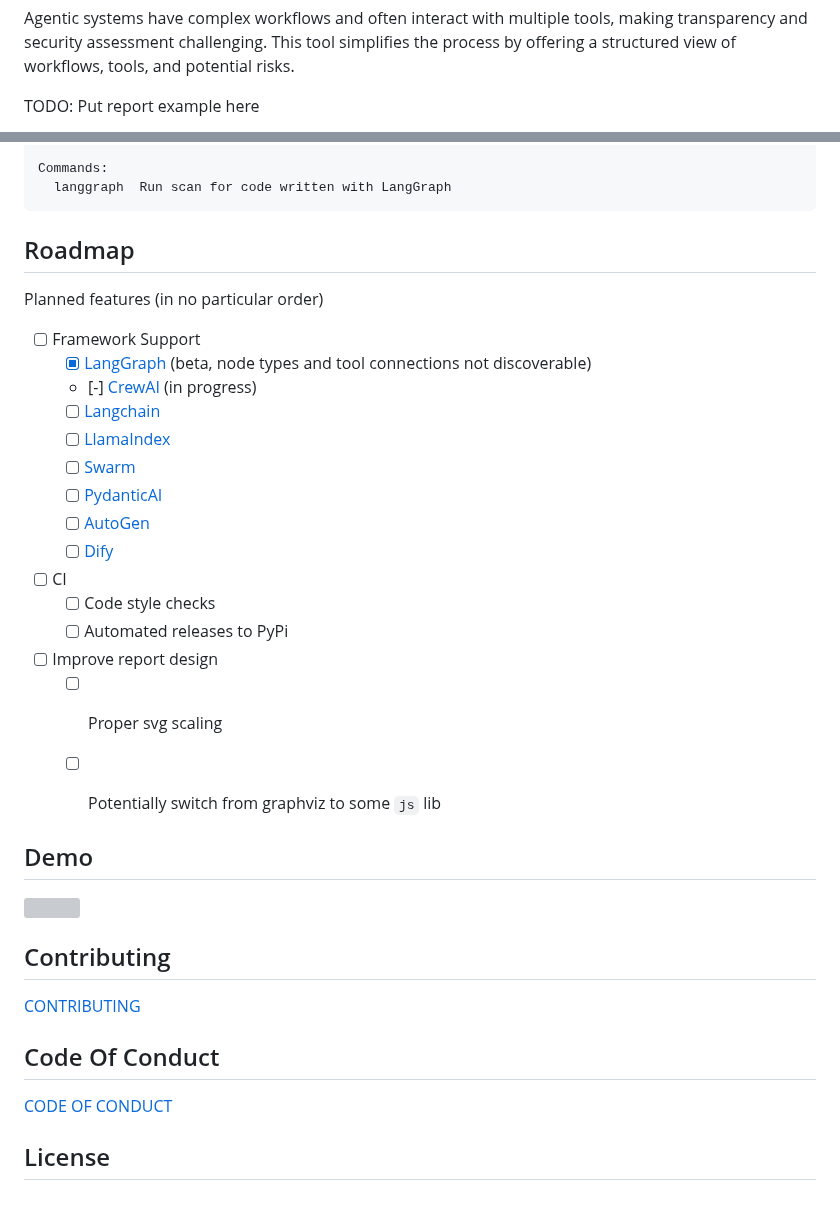
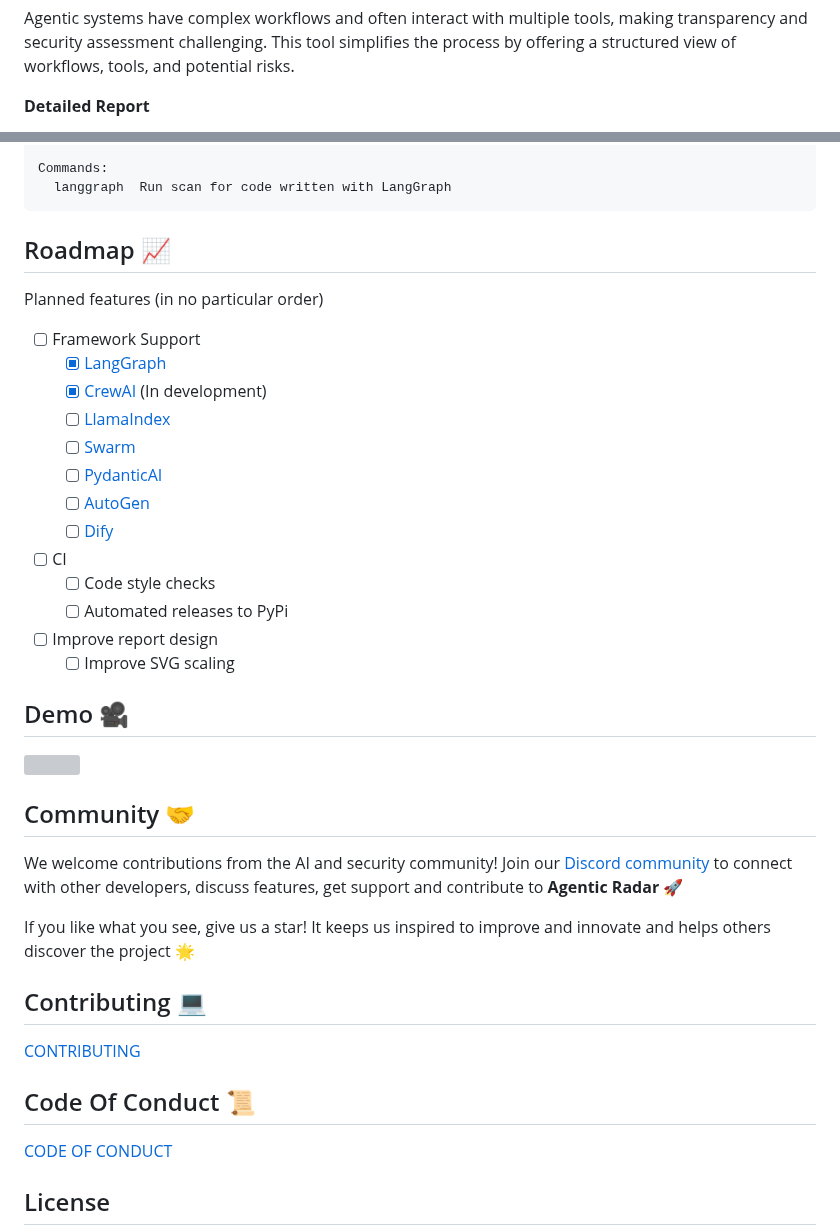
Before and after one commit to splx-ai/agentic-radar, a Markdown page: README.md, 2 parts joined by grey strips. Drawn GitHub-style; blank space fills up the shorter version; grey boxes are pictures that could not be loaded.

Commit message:
chore(docs): update README.md

````diff
--- a/README.md
+++ b/README.md
@@ -80,5 +80,5 @@ The comprehensive HTML report summarizes all findings and allows for easy review
 Agentic systems have complex workflows and often interact with multiple tools, making transparency and security assessment challenging. This tool simplifies the process by offering a structured view of workflows, tools, and potential risks.
 
 
-TODO: Put report example here
+**Detailed Report**
 
@@ -141,14 +145,13 @@ Commands:
 ```
 
 
-## Roadmap
+## Roadmap 📈
 
 Planned features (in no particular order)
 
 - [ ] Framework Support
-  - [x] [LangGraph](https://github.com/langchain-ai/langgraph) (beta, node types and tool connections not discoverable)
-  - [-] [CrewAI](https://github.com/crewAIInc/crewAI) (in progress)
-  - [ ] [Langchain](https://github.com/langchain-ai/langchain)
+  - [x] [LangGraph](https://github.com/langchain-ai/langgraph)
+  - [x] [CrewAI](https://github.com/crewAIInc/crewAI) (In development)
   - [ ] [LlamaIndex](https://github.com/run-llama/llama_index)
   - [ ] [Swarm](https://github.com/openai/swarm)
   - [ ] [PydanticAI](https://github.com/pydantic/pydantic-ai)
@@ -158,19 +161,23 @@ Planned features (in no particular order)
   - [ ] Code style checks
   - [ ] Automated releases to PyPi
 - [ ] Improve report design
-  - [ ] Proper svg scaling
-  - [ ] Potentially switch from graphviz to some `js` lib
+  - [ ] Improve SVG scaling
 
-
-## Demo
+## Demo 🎥
 
 <img src="./docs/demo.gif"/>
 
-## Contributing
+## Community 🤝
+
+We welcome contributions from the AI and security community! Join our [Discord community](https://discord.gg/QZQpef5PsD) to connect with other developers, discuss features, get support and contribute to **Agentic Radar** 🚀
+
+If you like what you see, give us a star! It keeps us inspired to improve and innovate and helps others discover the project 🌟
+
+## Contributing 💻
 
 [CONTRIBUTING](CONTRIBUTING.md)
 
-## Code Of Conduct
+## Code Of Conduct 📜
 [CODE OF CONDUCT](CODE_OF_CONDUCT.md)
 
 ## License
````
Also changed, not shown: other parts of README.md (+6 -2 lines), docs/report_part1.png (added), docs/report_part2.png (added).
